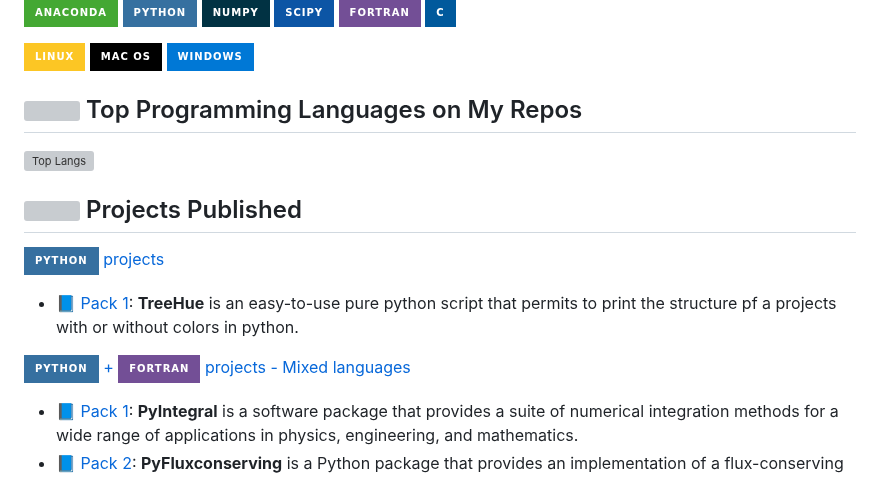
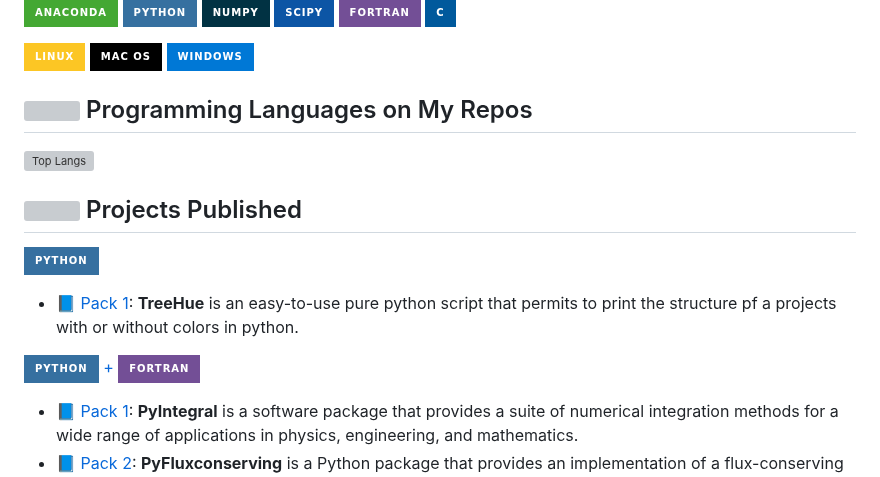
Before and after one commit to neutrinomuon/neutrinomuon, a Markdown page: README.md, the part around the change. Drawn GitHub-style; badges without logos; grey boxes are pictures that could not be loaded.

```diff
--- a/README.md
+++ b/README.md
@@ -17,7 +17,7 @@
 ![macOS](https://img.shields.io/badge/mac%20os-000000?style=for-the-badge&logo=macos&logoColor=F0F0F0)
 ![Windows](https://img.shields.io/badge/Windows-0078D6?style=for-the-badge&logo=windows&logoColor=white)
 
-## <img width=25 src='https://user-images.githubusercontent.com/8226984/227711634-f9943192-2b39-4f8f-921a-00d6821fc7a9.png'> Top Programming Languages on My Repos
+## <img width=25 src='https://user-images.githubusercontent.com/8226984/227711634-f9943192-2b39-4f8f-921a-00d6821fc7a9.png'> Programming Languages on My Repos
 
 ![Top Langs](https://github-readme-stats.vercel.app/api/top-langs/?username=neutrinomuon&show_icons=true&theme=radical&count_private=true&hide=ruby,jupyter%20notebook,sed,makefile,assembly,html)
 
@@ -25,13 +25,12 @@
 
 ## <img width=25 src='https://user-images.githubusercontent.com/8226984/227711470-7284ef27-d818-4fb0-8a94-548eb734166e.jpg'> Projects Published
 
-<a href='https://www.python.org/'><img src="https://img.shields.io/badge/python-3670A0?style=for-the-badge&logo=python&logoColor=ffdd54"> projects
+<a href='https://www.python.org/'><img src="https://img.shields.io/badge/python-3670A0?style=for-the-badge&logo=python&logoColor=ffdd54">
 
 - 📘 [Pack 1](https://github.com/neutrinomuon/TreeHue): <b>TreeHue</b> is an easy-to-use pure python script that permits to print the structure pf a projects with or without colors in python.
 
 <a href='https://www.python.org/'><img src="https://img.shields.io/badge/python-3670A0?style=for-the-badge&logo=python&logoColor=ffdd54"> +
 ![Fortran](https://img.shields.io/badge/Fortran-%23734F96.svg?style=for-the-badge&logo=fortran&logoColor=white)
-projects - Mixed languages
 
 - 📘 [Pack 1](https://github.com/neutrinomuon/PyIntegral): <b>PyIntegral</b> is a software package that provides a suite of numerical integration methods for a wide range of applications in physics, engineering, and mathematics.
 - 📘 [Pack 2](https://github.com/neutrinomuon/PyFluxconserving): <b>PyFluxconserving</b> is a Python package that provides an implementation of a flux-conserving algorithm for rebinning 1D spectra, ensuring that the total flux is conserved across different bins.
```
